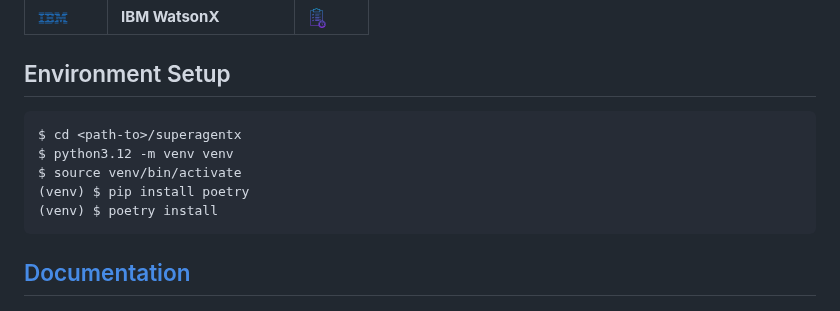
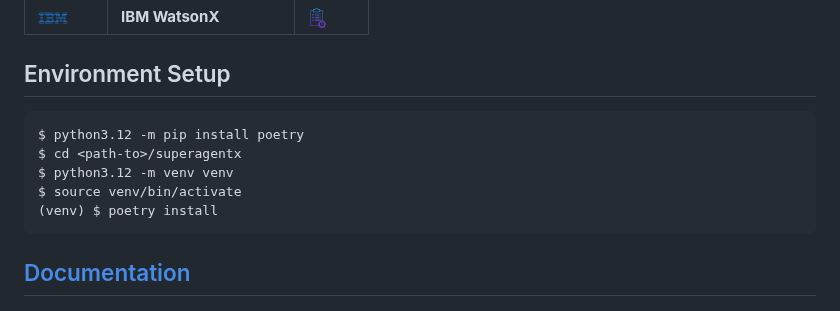
Before and after one commit to superagentxai/superagentx, a Markdown page: README.md, the part around the change. Drawn GitHub-style.

````diff
--- a/README.md
+++ b/README.md
@@ -184,10 +184,10 @@ SuperAgentX searches for product items requested by the user in the console, val
 
 ## Environment Setup
 ```shell
+$ python3.12 -m pip install poetry
 $ cd <path-to>/superagentx
 $ python3.12 -m venv venv
 $ source venv/bin/activate
-(venv) $ pip install poetry
 (venv) $ poetry install
 ```
 
````
